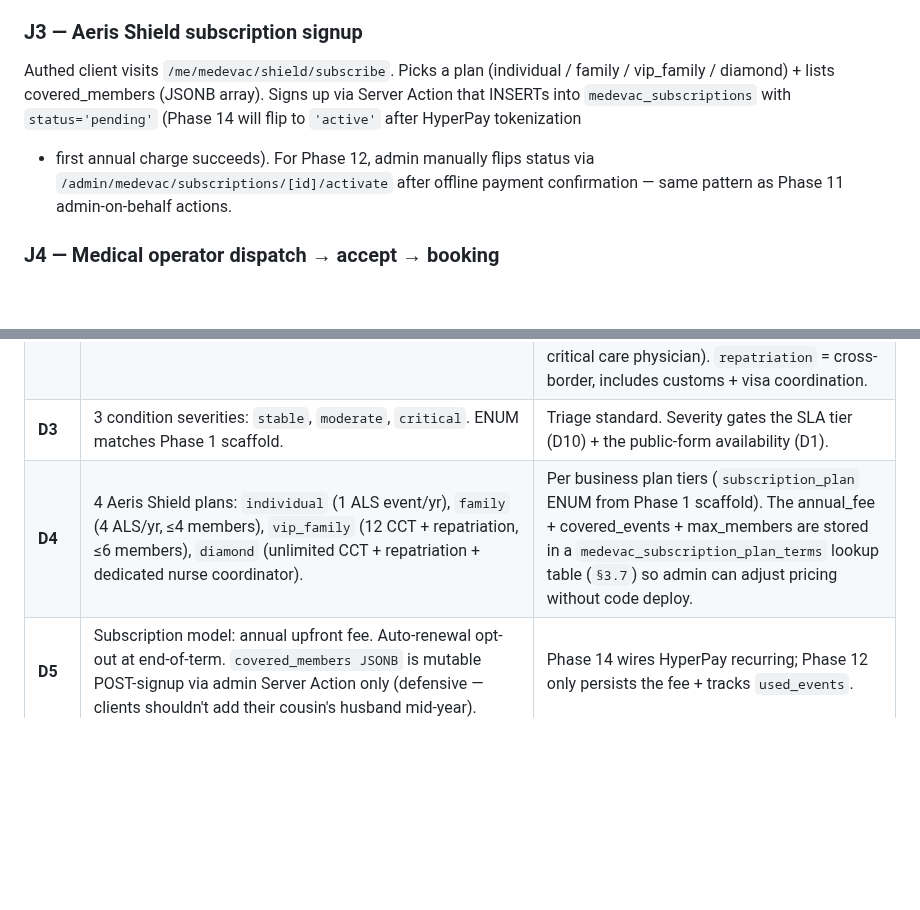
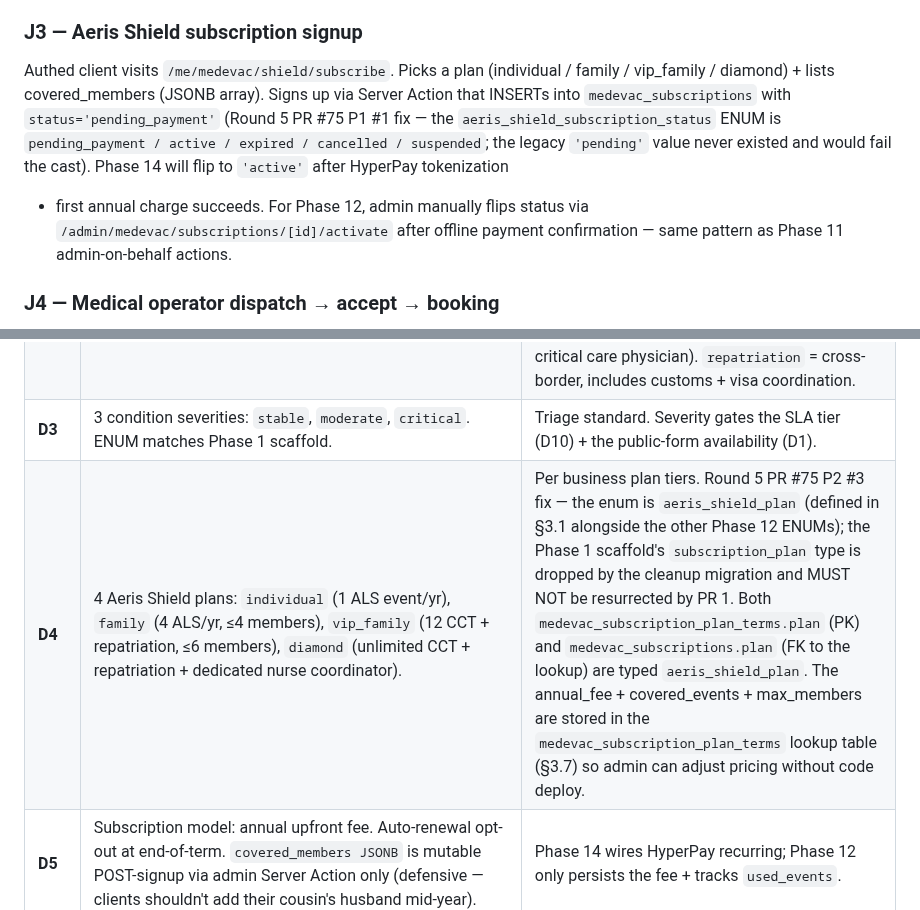
Before and after one commit to alharbib902-del/plan, a Markdown page: aeris/docs/PHASE-12-MEDEVAC-SPEC.md, 2 parts joined by grey strips. Drawn GitHub-style; blank space fills up the shorter version.

```diff
--- a/aeris/docs/PHASE-12-MEDEVAC-SPEC.md
+++ b/aeris/docs/PHASE-12-MEDEVAC-SPEC.md
@@ -91,9 +91,13 @@ status `'pending'` and the operator-quote loop runs.
 Authed client visits `/me/medevac/shield/subscribe`. Picks a
 plan (individual / family / vip_family / diamond) + lists
 covered_members (JSONB array). Signs up via Server Action that
-INSERTs into `medevac_subscriptions` with `status='pending'`
-(Phase 14 will flip to `'active'` after HyperPay tokenization
-+ first annual charge succeeds). For Phase 12, admin manually
+INSERTs into `medevac_subscriptions` with
+`status='pending_payment'` (Round 5 PR #75 P1 #1 fix — the
+`aeris_shield_subscription_status` ENUM is `pending_payment /
+active / expired / cancelled / suspended`; the legacy
+`'pending'` value never existed and would fail the cast).
+Phase 14 will flip to `'active'` after HyperPay tokenization
++ first annual charge succeeds. For Phase 12, admin manually
 flips status via `/admin/medevac/subscriptions/[id]/activate`
 after offline payment confirmation — same pattern as Phase 11
 admin-on-behalf actions.
@@ -132,7 +136,7 @@ have no offer; the subscription itself is the contract).
 | **D1** | Public `/medevac` form is restricted to `severity='stable'` ONLY. Moderate + critical require authed account. | Critical/moderate cases involve life-threatening conditions + insurance + immediate dispatch coordination — identity verification (client session) is non-negotiable. Stable cases are pre-planned transfers (e.g. specialist appointment in another city), low-PII-risk, suitable for anonymous intake. |
 | **D2** | 4 service levels: `BMT`, `ALS`, `CCT`, `repatriation`. ENUM exactly matches Phase 1 scaffold values. | Standard medical transport hierarchy. `BMT` = Basic Medical Transport (stable patient, nurse onboard). `ALS` = Advanced Life Support (paramedic + vital signs monitoring). `CCT` = Critical Care Transport (ICU-grade equipment + critical care physician). `repatriation` = cross-border, includes customs + visa coordination. |
 | **D3** | 3 condition severities: `stable`, `moderate`, `critical`. ENUM matches Phase 1 scaffold. | Triage standard. Severity gates the SLA tier (D10) + the public-form availability (D1). |
-| **D4** | 4 Aeris Shield plans: `individual` (1 ALS event/yr), `family` (4 ALS/yr, ≤4 members), `vip_family` (12 CCT + repatriation, ≤6 members), `diamond` (unlimited CCT + repatriation + dedicated nurse coordinator). | Per business plan tiers (`subscription_plan` ENUM from Phase 1 scaffold). The annual_fee + covered_events + max_members are stored in a `medevac_subscription_plan_terms` lookup table (`§3.7`) so admin can adjust pricing without code deploy. |
+| **D4** | 4 Aeris Shield plans: `individual` (1 ALS event/yr), `family` (4 ALS/yr, ≤4 members), `vip_family` (12 CCT + repatriation, ≤6 members), `diamond` (unlimited CCT + repatriation + dedicated nurse coordinator). | Per business plan tiers. Round 5 PR #75 P2 #3 fix — the enum is `aeris_shield_plan` (defined in §3.1 alongside the other Phase 12 ENUMs); the Phase 1 scaffold's `subscription_plan` type is dropped by the cleanup migration and MUST NOT be resurrected by PR 1. Both `medevac_subscription_plan_terms.plan` (PK) and `medevac_subscriptions.plan` (FK to the lookup) are typed `aeris_shield_plan`. The annual_fee + covered_events + max_members are stored in the `medevac_subscription_plan_terms` lookup table (§3.7) so admin can adjust pricing without code deploy. |
 | **D5** | Subscription model: annual upfront fee. Auto-renewal opt-out at end-of-term. `covered_members JSONB` is mutable POST-signup via admin Server Action only (defensive — clients shouldn't add their cousin's husband mid-year). | Phase 14 wires HyperPay recurring; Phase 12 only persists the fee + tracks `used_events`. |
 | **D6** | Booking shape (identical to Phase 11 PR 2): `offer_id=NULL`, `trip_request_id=NULL`, `source_offer_table='medevac_offers'`, `source_offer_id=<UUID>`, `source_discriminator='medevac'`. EXCEPT for `J5` subscription-covered bookings: `source_offer_table=NULL`, `source_offer_id=NULL` (no offer; subscription is the contract). The Phase 6.2 pair-check constraint allows both-NULL or both-NOT-NULL; covered bookings use both-NULL. | Two booking sub-shapes inside one `source_discriminator='medevac'` value. `/me/bookings` chip renders the same; the source layer differentiates via the pair pattern. |
 | **D7** | Per-aircraft medical certifications stored in `aircraft_medical_certifications` (NEW table, §3.5). Columns: `supports_BMT`, `supports_ALS`, `supports_CCT`, `supports_repatriation` (BOOL each), `certifying_authority` ENUM, `certification_number TEXT`, `certification_expires_at TIMESTAMPTZ`. | Mirrors `cargo_aircraft_capabilities` shape. Adds expiry tracking because medical certs (unlike cargo capability) have regulatory expiry windows. Cron `*/30 * * * *` checks expired rows + flips `supports_*` to `false` (Decision D11). |
```
Also changed, not shown: other parts of aeris/docs/PHASE-12-MEDEVAC-SPEC.md (+64 -26 lines).
